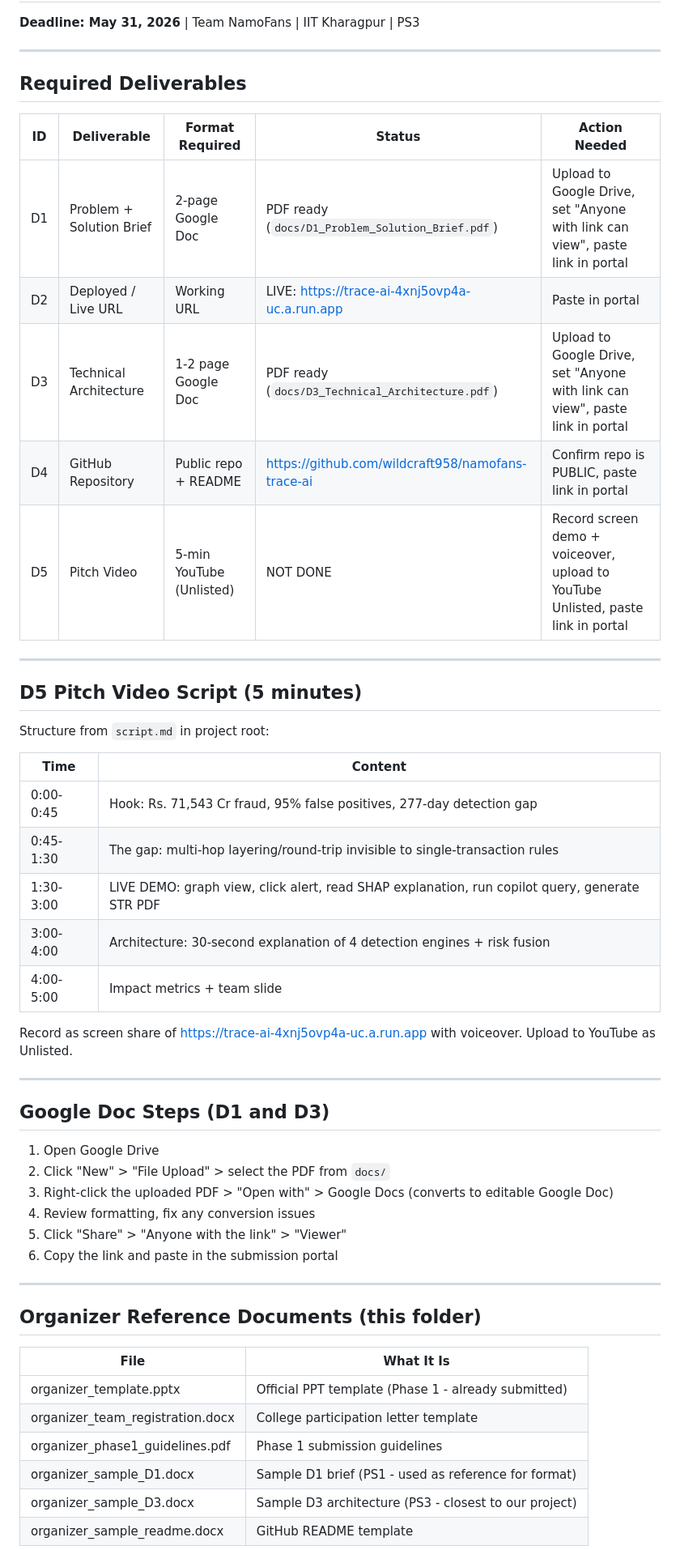
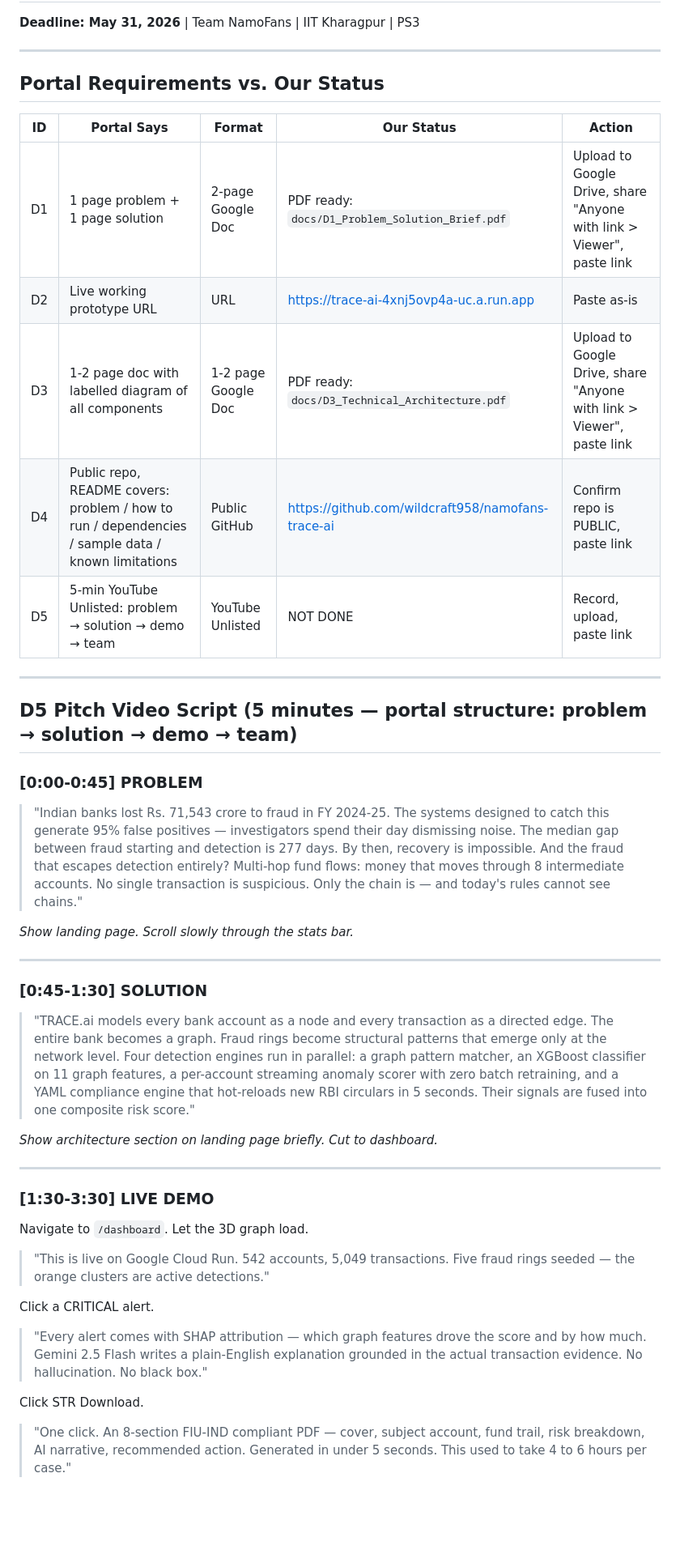
Before and after one commit to wildcraft958/namofans-trace-ai, a Markdown page: submission/CHECKLIST.md, the part around one of its changes. Shown at 81% size. GitHub-like rendering; blank space fills up the shorter version.

```diff
--- a/submission/CHECKLIST.md
+++ b/submission/CHECKLIST.md
@@ -4,52 +4,62 @@
 
 ---
 
-## Required Deliverables
+## Portal Requirements vs. Our Status
 
-| ID | Deliverable | Format Required | Status | Action Needed |
+| ID | Portal Says | Format | Our Status | Action |
 |---|---|---|---|---|
-| D1 | Problem + Solution Brief | 2-page Google Doc | PDF ready (`docs/D1_Problem_Solution_Brief.pdf`) | Upload to Google Drive, set "Anyone with link can view", paste link in portal |
-| D2 | Deployed / Live URL | Working URL | LIVE: https://trace-ai-4xnj5ovp4a-uc.a.run.app | Paste in portal |
-| D3 | Technical Architecture | 1-2 page Google Doc | PDF ready (`docs/D3_Technical_Architecture.pdf`) | Upload to Google Drive, set "Anyone with link can view", paste link in portal |
-| D4 | GitHub Repository | Public repo + README | https://github.com/wildcraft958/namofans-trace-ai | Confirm repo is PUBLIC, paste link in portal |
-| D5 | Pitch Video | 5-min YouTube (Unlisted) | NOT DONE | Record screen demo + voiceover, upload to YouTube Unlisted, paste link in portal |
+| D1 | 1 page problem + 1 page solution | 2-page Google Doc | PDF ready: `docs/D1_Problem_Solution_Brief.pdf` | Upload to Google Drive, share "Anyone with link > Viewer", paste link |
+| D2 | Live working prototype URL | URL | https://trace-ai-4xnj5ovp4a-uc.a.run.app | Paste as-is |
+| D3 | 1-2 page doc with labelled diagram of all components | 1-2 page Google Doc | PDF ready: `docs/D3_Technical_Architecture.pdf` | Upload to Google Drive, share "Anyone with link > Viewer", paste link |
+| D4 | Public repo, README covers: problem / how to run / dependencies / sample data / known limitations | Public GitHub | https://github.com/wildcraft958/namofans-trace-ai | Confirm repo is PUBLIC, paste link |
+| D5 | 5-min YouTube Unlisted: problem → solution → demo → team | YouTube Unlisted | NOT DONE | Record, upload, paste link |
 
 ---
 
-## D5 Pitch Video Script (5 minutes)
+## D5 Pitch Video Script (5 minutes — portal structure: problem → solution → demo → team)
 
-Structure from `script.md` in project root:
+### [0:00-0:45] PROBLEM
 
-| Time | Content |
-|---|---|
-| 0:00-0:45 | Hook: Rs. 71,543 Cr fraud, 95% false positives, 277-day detection gap |
-| 0:45-1:30 | The gap: multi-hop layering/round-trip invisible to single-transaction rules |
-| 1:30-3:00 | LIVE DEMO: graph view, click alert, read SHAP explanation, run copilot query, generate STR PDF |
-| 3:00-4:00 | Architecture: 30-second explanation of 4 detection engines + risk fusion |
-| 4:00-5:00 | Impact metrics + team slide |
+> "Indian banks lost Rs. 71,543 crore to fraud in FY 2024-25. The systems designed to catch
+> this generate 95% false positives — investigators spend their day dismissing noise.
+> The median gap between fraud starting and detection is 277 days. By then, recovery is
+> impossible. And the fraud that escapes detection entirely? Multi-hop fund flows: money
+> that moves through 8 intermediate accounts. No single transaction is suspicious. Only
+> the chain is — and today's rules cannot see chains."
 
-Record as screen share of https://trace-ai-4xnj5ovp4a-uc.a.run.app with voiceover. Upload to YouTube as Unlisted.
+*Show landing page. Scroll slowly through the stats bar.*
 
 ---
 
-## Google Doc Steps (D1 and D3)
+### [0:45-1:30] SOLUTION
 
-1. Open Google Drive
-2. Click "New" > "File Upload" > select the PDF from `docs/`
-3. Right-click the uploaded PDF > "Open with" > Google Docs (converts to editable Google Doc)
-4. Review formatting, fix any conversion issues
-5. Click "Share" > "Anyone with the link" > "Viewer"
-6. Copy the link and paste in the submission portal
+> "TRACE.ai models every bank account as a node and every transaction as a directed edge.
+> The entire bank becomes a graph. Fraud rings become structural patterns that emerge only
+> at the network level. Four detection engines run in parallel: a graph pattern matcher,
+> an XGBoost classifier on 11 graph features, a per-account streaming anomaly scorer with
+> zero batch retraining, and a YAML compliance engine that hot-reloads new RBI circulars
+> in 5 seconds. Their signals are fused into one composite risk score."
+
+*Show architecture section on landing page briefly. Cut to dashboard.*
 
 ---
 
-## Organizer Reference Documents (this folder)
+### [1:30-3:30] LIVE DEMO
 
-| File | What It Is |
-|---|---|
-| organizer_template.pptx | Official PPT template (Phase 1 - already submitted) |
-| organizer_team_registration.docx | College participation letter template |
-| organizer_phase1_guidelines.pdf | Phase 1 submission guidelines |
-| organizer_sample_D1.docx | Sample D1 brief (PS1 - used as reference for format) |
-| organizer_sample_D3.docx | Sample D3 architecture (PS3 - closest to our project) |
-| organizer_sample_readme.docx | GitHub README template |
+Navigate to `/dashboard`. Let the 3D graph load.
+
+> "This is live on Google Cloud Run. 542 accounts, 5,049 transactions. Five fraud rings
+> seeded — the orange clusters are active detections."
+
+Click a CRITICAL alert.
+
+> "Every alert comes with SHAP attribution — which graph features drove the score and
+> by how much. Gemini 2.5 Flash writes a plain-English explanation grounded in the actual
+> transaction evidence. No hallucination. No black box."
+
+Click STR Download.
+
+> "One click. An 8-section FIU-IND compliant PDF — cover, subject account, fund trail,
+> risk breakdown, AI narrative, recommended action. Generated in under 5 seconds.
+> This used to take 4 to 6 hours per case."
+
```
Also changed, not shown: other parts of submission/CHECKLIST.md (+71 -31 lines).
